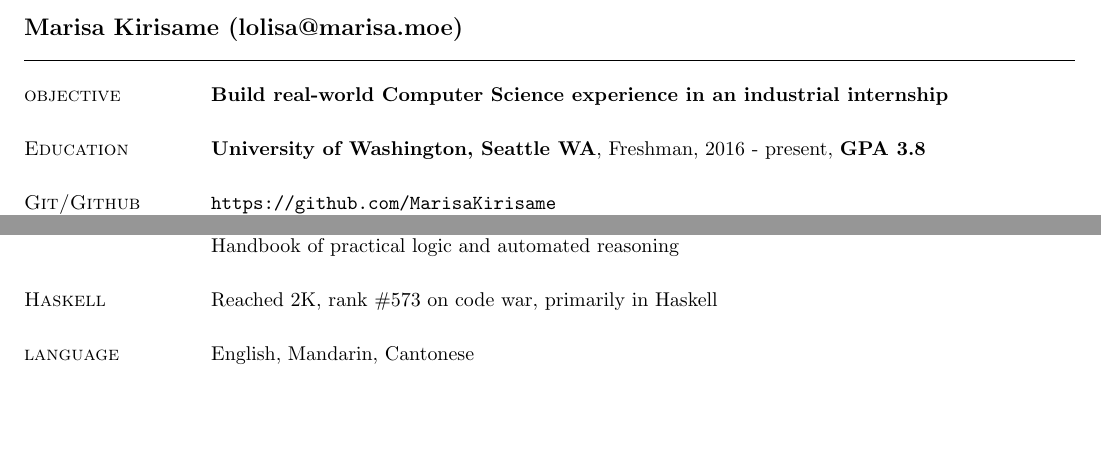
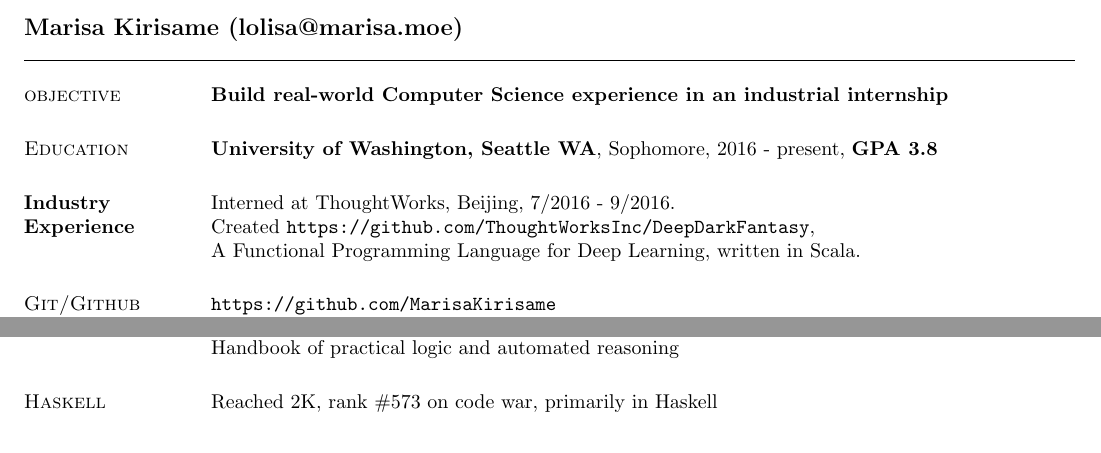
Before and after one commit to MarisaKirisame/resume, a LaTeX CV (resume.tex): two parts of the page, joined at a grey line, cut so that both start at the same text, the shorter picture padded with empty space. The pictures show the PDF file resume.pdf that the author committed with the source.

Commit message:
update resume

```diff
--- a/resume.tex
+++ b/resume.tex
@@ -28,8 +28,11 @@
 \textbf{Build real-world Computer Science experience in an industrial internship}
 
 \section{\sc Education}
-\textbf{University of Washington, Seattle WA}, Freshman, 2016 - present,
+\textbf{University of Washington, Seattle WA}, Sophomore, 2016 - present,
 \textbf{GPA 3.8}
+
+\section{Industry Experience} Interned at ThoughtWorks, Beijing, 7/2016 - 9/2016. \\ Created \url{https://github.com/ThoughtWorksInc/DeepDarkFantasy}, \\
+A Functional Programming Language for Deep Learning, written in Scala.
 
 \section{\sc Git/Github}
 \url{https://github.com/MarisaKirisame} \\
@@ -77,8 +80,6 @@ Handbook of practical logic and automated reasoning
 
 \section{\sc Haskell} Reached 2K, rank \#573 on code war, primarily in Haskell
 
-\section{\sc language} English, Mandarin, Cantonese
-
 \vspace*{-.2in}
 
 \end{resume}
```
Also changed, not shown: resume.pdf.
